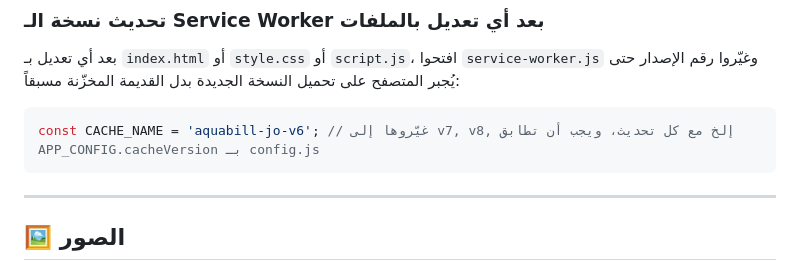
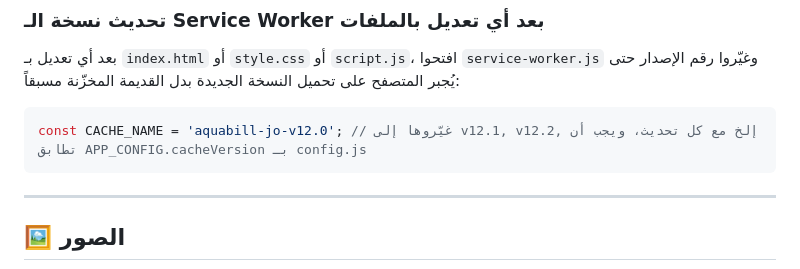
Before and after one commit to Ahmad-Albetar/AquaBill-JO, a Markdown page: README.md, the part around the change. GitHub-like rendering.

````diff
--- a/README.md
+++ b/README.md
@@ -140,7 +140,7 @@ https://ahmad-albetar.github.io/AquaBill-JO/
 بعد أي تعديل بـ `index.html` أو `style.css` أو `script.js`، افتحوا `service-worker.js` وغيّروا رقم الإصدار حتى يُجبر المتصفح على تحميل النسخة الجديدة بدل القديمة المخزّنة مسبقاً:
 
 ```js
-const CACHE_NAME = 'aquabill-jo-v6'; // غيّروها إلى v7, v8, إلخ مع كل تحديث، ويجب أن تطابق APP_CONFIG.cacheVersion بـ config.js
+const CACHE_NAME = 'aquabill-jo-v12.0'; // غيّروها إلى v12.1, v12.2, إلخ مع كل تحديث، ويجب أن تطابق APP_CONFIG.cacheVersion بـ config.js
 ```
 
 ---
````
